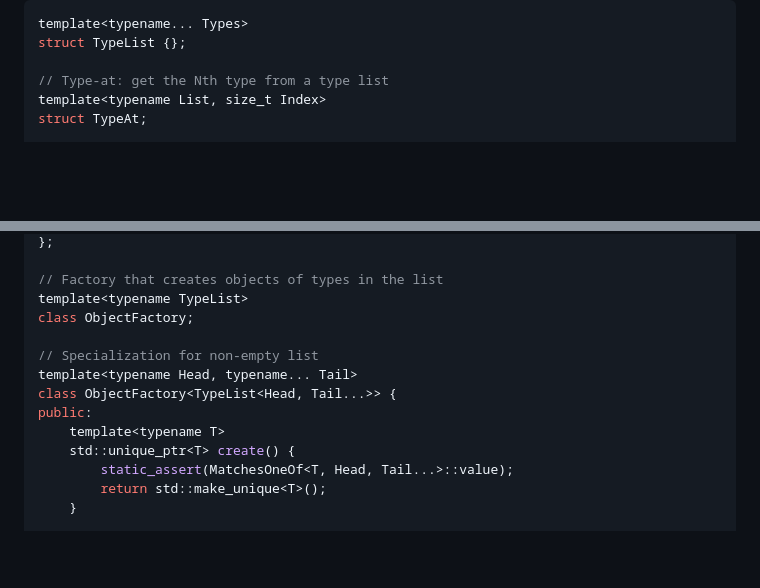
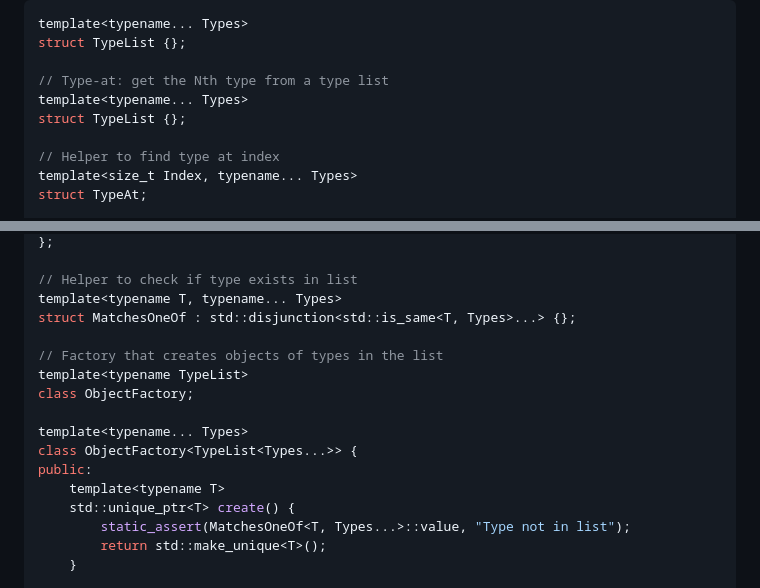
Before and after one commit to nachose/cpp_idioms_book, a Markdown page: my-ebook/chapter_05.md, 2 parts joined by grey strips. GitHub-like rendering; blank space fills up the shorter version.

Commit message:
Update my-ebook/chapter_05.md
Co-authored-by: gemini-code-assist[bot] <176961590+gemini-code-assist[bot]@users.noreply.github.com>

```diff
--- a/my-ebook/chapter_05.md
+++ b/my-ebook/chapter_05.md
@@ -482,6 +482,10 @@ template<typename... Types>
 struct TypeList {};
 
 // Type-at: get the Nth type from a type list
-template<typename List, size_t Index>
+template<typename... Types>
+struct TypeList {};
+
+// Helper to find type at index
+template<size_t Index, typename... Types>
 struct TypeAt;
 
@@ -496,16 +500,19 @@ struct TypeAt<TypeListNode<Head, Tail>, Index> {
 };
+
+// Helper to check if type exists in list
+template<typename T, typename... Types>
+struct MatchesOneOf : std::disjunction<std::is_same<T, Types>...> {};
 
 // Factory that creates objects of types in the list
 template<typename TypeList>
 class ObjectFactory;
 
-// Specialization for non-empty list
-template<typename Head, typename... Tail>
-class ObjectFactory<TypeList<Head, Tail...>> {
+template<typename... Types>
+class ObjectFactory<TypeList<Types...>> {
 public:
     template<typename T>
     std::unique_ptr<T> create() {
-        static_assert(MatchesOneOf<T, Head, Tail...>::value);
+        static_assert(MatchesOneOf<T, Types...>::value, "Type not in list");
         return std::make_unique<T>();
     }
 
```
Also changed, not shown: other parts of my-ebook/chapter_05.md (+7 -7 lines).
